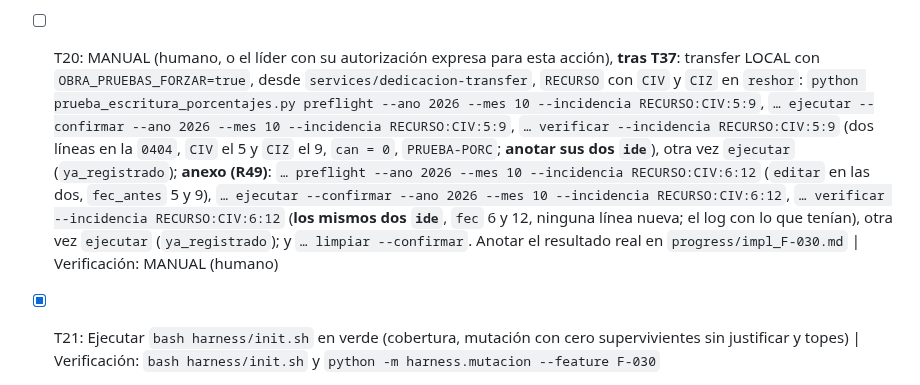
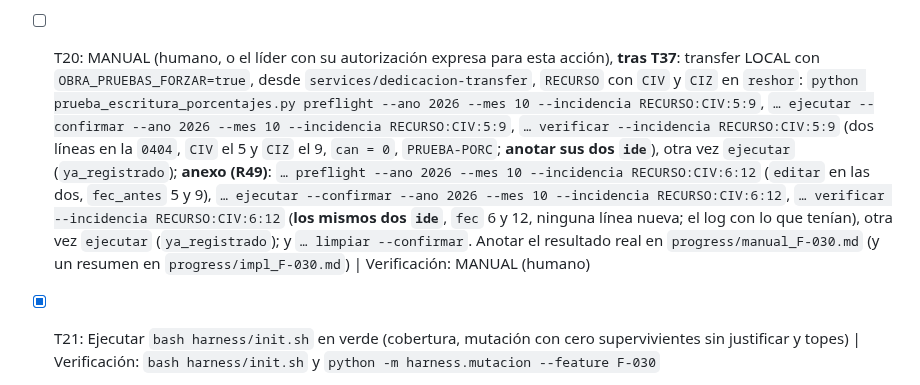
Before and after one commit to ruesma-dev/dedicacion-partes, a Markdown page: specs/F-030-dias-bajas-incidencias/tasks.md, the part around the change. Drawn GitHub-style.

```diff
--- a/specs/F-030-dias-bajas-incidencias/tasks.md
+++ b/specs/F-030-dias-bajas-incidencias/tasks.md
@@ -25,7 +25,7 @@ captura; bloque B (T10-T18): registro. Si D8 = B, F-030 acaba en T9 + T19-T21.
 - [x] T17: Front, sección «Incidencias» del modal de registro (R32)  |  Verificación: `pytest services/dedicacion-front/tests/test_f030_tabla_incidencias.py -k modal`
 - [x] T18: `prueba_escritura_porcentajes.py --incidencia RECURSO:COD:DESDE:HASTA` en preflight, ejecutar y verificar (R35)  |  Verificación: `pytest services/dedicacion-transfer/tests/test_f030_pipeline_incidencias.py -k script`
 - [x] T19: `docs/ARCHITECTURE.md` (`#regla-incidencia` y las remisiones de P2, P3, P4), `docs/INTEGRACION.md`, `test_f002_fuente_unica.py` con el ancla nueva y `azure-apps/dedicacion.md` en su repositorio (R34)  |  Verificación: `pytest services/dedicacion-transfer/tests/test_f002_fuente_unica.py` y `git -C C:\Users\pgris\PycharmProjects\azure-apps log -1` — `azure-apps/dedicacion.md`: pendiente del líder al desplegar (indicación del líder, 2026-10-21)
-- [ ] T20: MANUAL (humano, o el líder con su autorización expresa para esta acción), **tras T37**: transfer LOCAL con `OBRA_PRUEBAS_FORZAR=true`, desde `services/dedicacion-transfer`, `RECURSO` con `CIV` y `CIZ` en `reshor`: `python prueba_escritura_porcentajes.py preflight --ano 2026 --mes 10 --incidencia RECURSO:CIV:5:9`, `… ejecutar --confirmar --ano 2026 --mes 10 --incidencia RECURSO:CIV:5:9`, `… verificar --incidencia RECURSO:CIV:5:9` (dos líneas en la `0404`, `CIV` el 5 y `CIZ` el 9, `can = 0`, `PRUEBA-PORC`; **anotar sus dos `ide`**), otra vez `ejecutar` (`ya_registrado`); **anexo (R49)**: `… preflight --ano 2026 --mes 10 --incidencia RECURSO:CIV:6:12` (`editar` en las dos, `fec_antes` 5 y 9), `… ejecutar --confirmar --ano 2026 --mes 10 --incidencia RECURSO:CIV:6:12`, `… verificar --incidencia RECURSO:CIV:6:12` (**los mismos dos `ide`**, `fec` 6 y 12, ninguna línea nueva; el log con lo que tenían), otra vez `ejecutar` (`ya_registrado`); y `… limpiar --confirmar`. Anotar el resultado real en `progress/impl_F-030.md`  |  Verificación: MANUAL (humano)
+- [ ] T20: MANUAL (humano, o el líder con su autorización expresa para esta acción), **tras T37**: transfer LOCAL con `OBRA_PRUEBAS_FORZAR=true`, desde `services/dedicacion-transfer`, `RECURSO` con `CIV` y `CIZ` en `reshor`: `python prueba_escritura_porcentajes.py preflight --ano 2026 --mes 10 --incidencia RECURSO:CIV:5:9`, `… ejecutar --confirmar --ano 2026 --mes 10 --incidencia RECURSO:CIV:5:9`, `… verificar --incidencia RECURSO:CIV:5:9` (dos líneas en la `0404`, `CIV` el 5 y `CIZ` el 9, `can = 0`, `PRUEBA-PORC`; **anotar sus dos `ide`**), otra vez `ejecutar` (`ya_registrado`); **anexo (R49)**: `… preflight --ano 2026 --mes 10 --incidencia RECURSO:CIV:6:12` (`editar` en las dos, `fec_antes` 5 y 9), `… ejecutar --confirmar --ano 2026 --mes 10 --incidencia RECURSO:CIV:6:12`, `… verificar --incidencia RECURSO:CIV:6:12` (**los mismos dos `ide`**, `fec` 6 y 12, ninguna línea nueva; el log con lo que tenían), otra vez `ejecutar` (`ya_registrado`); y `… limpiar --confirmar`. Anotar el resultado real en `progress/manual_F-030.md` (y un resumen en `progress/impl_F-030.md`)  |  Verificación: MANUAL (humano)
 - [x] T21: Ejecutar `bash harness/init.sh` en verde (cobertura, mutación con cero supervivientes sin justificar y topes)  |  Verificación: `bash harness/init.sh` y `python -m harness.mutacion --feature F-030`
 - [x] T22: Test de PUNTA A PUNTA api → transfer (design §13.6), que reproduce el hueco de la review 1: contrato `tests/contratos/f030_r30.json` (la 7, registrada del 5 al 9 con `ide` 9001/9002, pasa a 6-9 y a 12-14) y sus dos mitades con `xfail(strict=True)` mientras no esté el arreglo; traza RED en `impl`: hoy la api manda la 8 sin `ide` y el transfer emite `INSERT`  |  Verificación: desde cada servicio, `pytest tests/test_f030_r30_punta_a_punta.py` (api y transfer: `xfailed`)
 - [x] T23: Api, esquema: `IncidenciaORM.quitada`, `sigrid_dia_ini`/`_fin`; `Incidencia`, `IncidenciaIn.id`, `IncidenciaOut.quitada` (R21, R36, R38, R39), tests primero  |  Verificación: `pytest services/dedicacion-api/tests/test_f030_r30_identidad.py -k esquema` (`alters_faltantes` emite los tres `ADD COLUMN` de `incidencia` y nada de `asignacion`)
```
Also changed, not shown: specs/F-030-dias-bajas-incidencias/design.md (+2 -2 lines).
